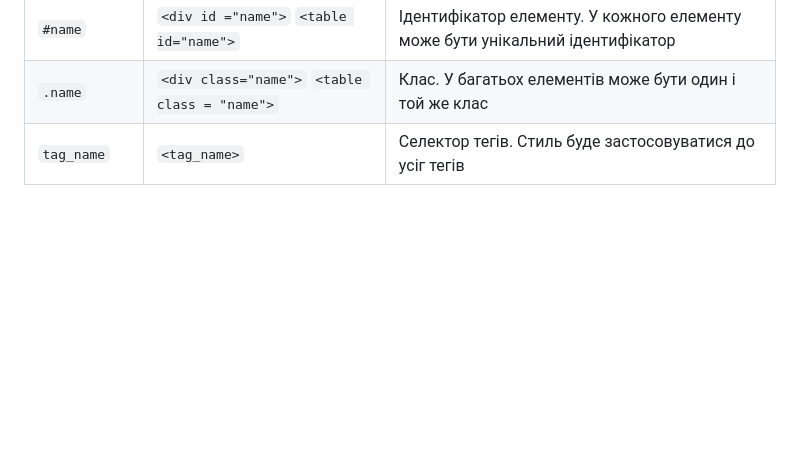
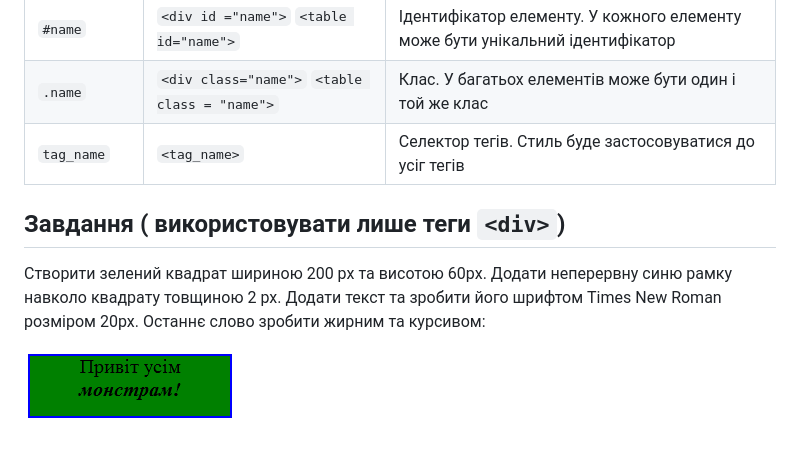
Before and after one commit to CITCourses/CIT_19_20, a Markdown page: lesson4-css/README.md, the part around the change. Drawn GitHub-style; pictures changed too: lesson4-css/doc/2.png (added); blank space fills up the shorter version.

Commit message:
Lesson 4. Update README.md

````diff
--- a/lesson4-css/README.md
+++ b/lesson4-css/README.md
@@ -58,3 +58,9 @@ _Файл **index.html**_
 ```#name```    | ```<div id ="name">``` ```<table id="name">```   | Ідентифікатор елементу. У кожного елементу може бути унікальний ідентифікатор
 ```.name```    | ```<div class="name">``` ```<table class = "name">``` | Клас. У багатьох елементів може бути один і той же клас
 ```tag_name``` | ```<tag_name>``` | Селектор тегів. Стиль буде застосовуватися до усіг тегів
+
+## Завдання ( використовувати лише теги ```<div>```)
+
+Створити зелений квадрат шириною 200 px  та висотою 60px. Додати неперервну синю рамку навколо квадрату товщиною 2 px. Додати текст  та зробити його шрифтом Times New Roman  розміром 20px. Останнє слово зробити жирним та курсивом:
+
+![image](doc/2.png)
````
